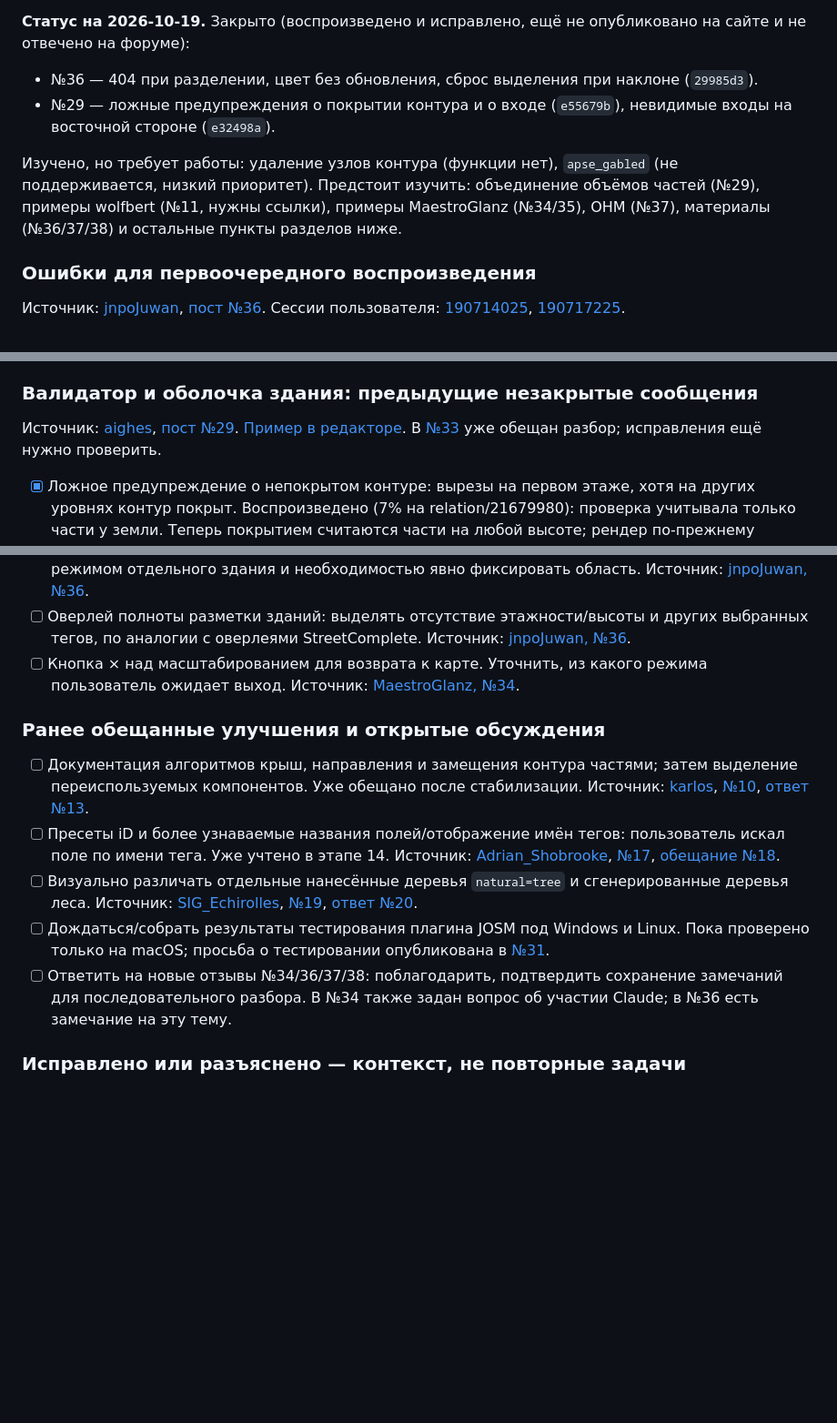
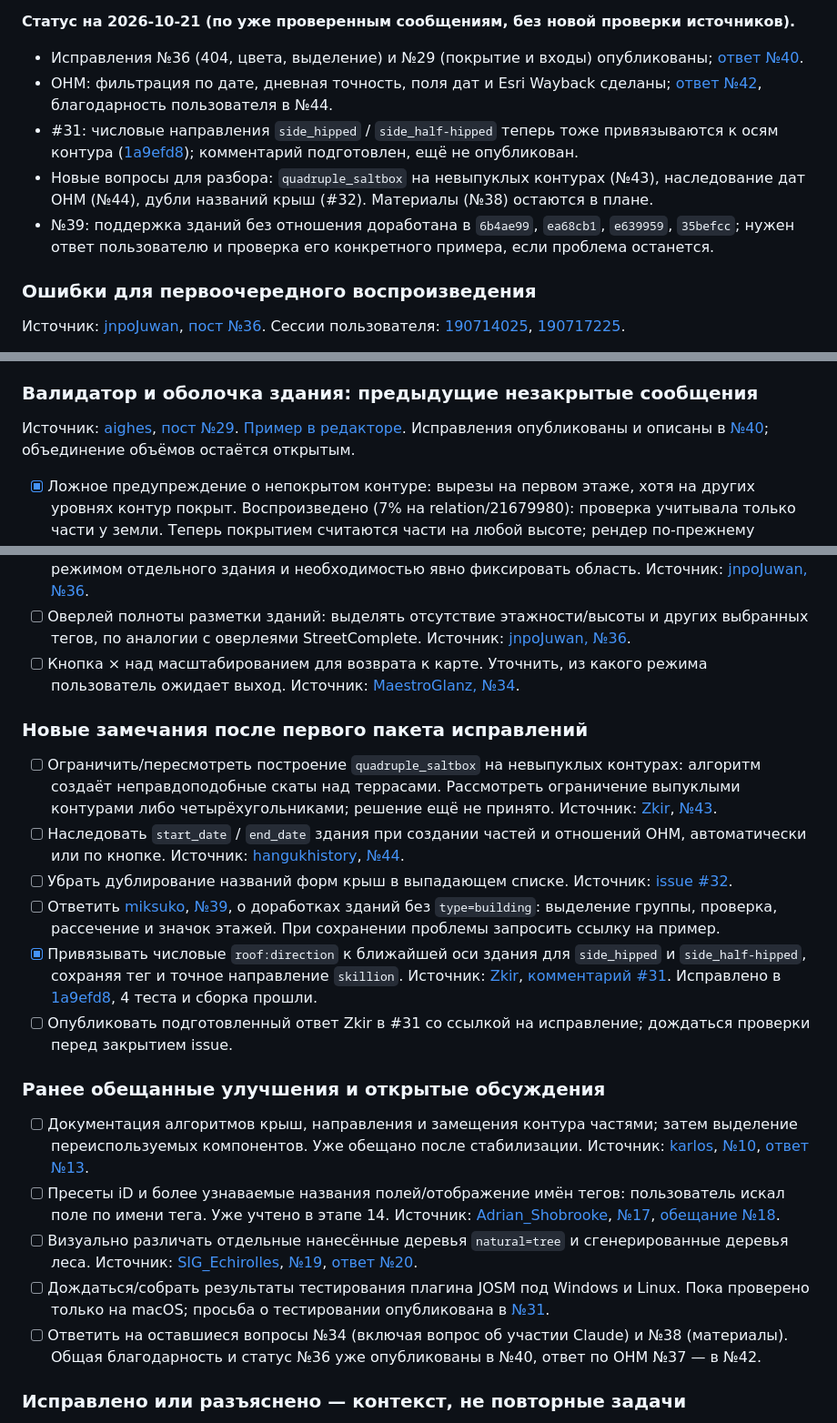
Before and after one commit to FelisPimeja/osm-simple3d-editor, a Markdown page: PLAN.md, 3 parts joined by grey strips. Shown at 91% size. GitHub-like rendering; blank space fills up the shorter version.

Commit message:
Update community feedback summary and remaining follow-ups

```diff
--- a/PLAN.md
+++ b/PLAN.md
@@ -234,14 +234,13 @@
 Ниже `[ ]` означает незавершённый разбор или работу, а не подтверждённый баг. Ответ с благодарностью
 не закрывает задачу. При исправлении отмечать пункт и добавлять коммит/ответ в исходной ветке.
 
-**Статус на 2026-10-19.**
-Закрыто (воспроизведено и исправлено, ещё не опубликовано на сайте и не отвечено на форуме):
-- №36 — 404 при разделении, цвет без обновления, сброс выделения при наклоне (`29985d3`).
-- №29 — ложные предупреждения о покрытии контура и о входе (`e55679b`), невидимые входы на восточной стороне (`e32498a`).
+**Статус на 2026-10-21 (по уже проверенным сообщениям, без новой проверки источников).**
 
-Изучено, но требует работы: удаление узлов контура (функции нет), `apse_gabled` (не поддерживается, низкий приоритет).
-Предстоит изучить: объединение объёмов частей (№29), примеры wolfbert (№11, нужны ссылки),
-примеры MaestroGlanz (№34/35), OHM (№37), материалы (№36/37/38) и остальные пункты разделов ниже.
+- Исправления №36 (404, цвета, выделение) и №29 (покрытие и входы) опубликованы; [ответ №40](https://community.openstreetmap.org/t/148767/40).
+- OHM: фильтрация по дате, дневная точность, поля дат и Esri Wayback сделаны; [ответ №42](https://community.openstreetmap.org/t/148767/42), благодарность пользователя в №44.
+- #31: числовые направления `side_hipped` / `side_half-hipped` теперь тоже привязываются к осям контура ([1a9efd8](https://github.com/FelisPimeja/osm-simple3d-editor/commit/1a9efd8)); комментарий подготовлен, ещё не опубликован.
+- Новые вопросы для разбора: `quadruple_saltbox` на невыпуклых контурах (№43), наследование дат OHM (№44), дубли названий крыш (#32). Материалы (№38) остаются в плане.
+- №39: поддержка зданий без отношения доработана в `6b4ae99`, `ea68cb1`, `e639959`, `35befcc`; нужен ответ пользователю и проверка его конкретного примера, если проблема останется.
 
 ### Ошибки для первоочередного воспроизведения
 
@@ -258,7 +257,7 @@
 
 Источник: [aighes](https://community.openstreetmap.org/u/aighes), [пост №29](https://community.openstreetmap.org/t/148767/29).
 [Пример в редакторе](https://felispimeja.github.io/osm-simple3d-editor/?server=osm#20.02/38.0665336/-85.6945647/58.8/55).
-В [№33](https://community.openstreetmap.org/t/148767/33) уже обещан разбор; исправления ещё нужно проверить.
+Исправления опубликованы и описаны в [№40](https://community.openstreetmap.org/t/148767/40); объединение объёмов остаётся открытым.
 
 - [x] Ложное предупреждение о непокрытом контуре: вырезы на первом этаже, хотя на других уровнях контур покрыт. Воспроизведено (7% на relation/21679980): проверка учитывала только части у земли. Теперь покрытием считаются части на любой высоте; рендер по-прежнему вычитает из контура только нижние части.
 - [x] Ложное предупреждение об одном входе при отсутствии предупреждений для похожих входов. Воспроизведено: `entrance=yes` + `indoor=door` предупреждалось всегда, а node/14174176855 стоит на наружной стене части первого этажа (внутри контура из-за нависающих этажей). Теперь только по геометрии, и дверь на стороне любой части не считается внутренней.
@@ -301,13 +300,22 @@
 - [ ] Оверлей полноты разметки зданий: выделять отсутствие этажности/высоты и других выбранных тегов, по аналогии с оверлеями StreetComplete. Источник: [jnpoJuwan, №36](https://community.openstreetmap.org/t/148767/36).
 - [ ] Кнопка × над масштабированием для возврата к карте. Уточнить, из какого режима пользователь ожидает выход. Источник: [MaestroGlanz, №34](https://community.openstreetmap.org/t/148767/34).
 
+### Новые замечания после первого пакета исправлений
+
+- [ ] Ограничить/пересмотреть построение `quadruple_saltbox` на невыпуклых контурах: алгоритм создаёт неправдоподобные скаты над террасами. Рассмотреть ограничение выпуклыми контурами либо четырёхугольниками; решение ещё не принято. Источник: [Zkir](https://community.openstreetmap.org/u/Zkir), [№43](https://community.openstreetmap.org/t/148767/43).
+- [ ] Наследовать `start_date` / `end_date` здания при создании частей и отношений OHM, автоматически или по кнопке. Источник: [hangukhistory](https://community.openstreetmap.org/u/hangukhistory), [№44](https://community.openstreetmap.org/t/148767/44).
+- [ ] Убрать дублирование названий форм крыш в выпадающем списке. Источник: [issue #32](https://github.com/FelisPimeja/osm-simple3d-editor/issues/32).
+- [ ] Ответить [miksuko](https://community.openstreetmap.org/u/miksuko), [№39](https://community.openstreetmap.org/t/148767/39), о доработках зданий без `type=building`: выделение группы, проверка, рассечение и значок этажей. При сохранении проблемы запросить ссылку на пример.
+- [x] Привязывать числовые `roof:direction` к ближайшей оси здания для `side_hipped` и `side_half-hipped`, сохраняя тег и точное направление `skillion`. Источник: [Zkir](https://github.com/Zkir), [комментарий #31](https://github.com/FelisPimeja/osm-simple3d-editor/issues/31#issuecomment-6266819662). Исправлено в [1a9efd8](https://github.com/FelisPimeja/osm-simple3d-editor/commit/1a9efd8), 4 теста и сборка прошли.
+- [ ] Опубликовать подготовленный ответ Zkir в #31 со ссылкой на исправление; дождаться проверки перед закрытием issue.
+
 ### Ранее обещанные улучшения и открытые обсуждения
 
 - [ ] Документация алгоритмов крыш, направления и замещения контура частями; затем выделение переиспользуемых компонентов. Уже обещано после стабилизации. Источник: [karlos](https://community.openstreetmap.org/u/karlos), [№10](https://community.openstreetmap.org/t/148767/10), [ответ №13](https://community.openstreetmap.org/t/148767/13).
 - [ ] Пресеты iD и более узнаваемые названия полей/отображение имён тегов: пользователь искал поле по имени тега. Уже учтено в этапе 14. Источник: [Adrian_Shobrooke](https://community.openstreetmap.org/u/Adrian_Shobrooke), [№17](https://community.openstreetmap.org/t/148767/17), [обещание №18](https://community.openstreetmap.org/t/148767/18).
 - [ ] Визуально различать отдельные нанесённые деревья `natural=tree` и сгенерированные деревья леса. Источник: [SIG_Echirolles](https://community.openstreetmap.org/u/SIG_Echirolles), [№19](https://community.openstreetmap.org/t/148767/19), [ответ №20](https://community.openstreetmap.org/t/148767/20).
 - [ ] Дождаться/собрать результаты тестирования плагина JOSM под Windows и Linux. Пока проверено только на macOS; просьба о тестировании опубликована в [№31](https://community.openstreetmap.org/t/148767/31).
-- [ ] Ответить на новые отзывы №34/36/37/38: поблагодарить, подтвердить сохранение замечаний для последовательного разбора. В №34 также задан вопрос об участии Claude; в №36 есть замечание на эту тему.
+- [ ] Ответить на оставшиеся вопросы №34 (включая вопрос об участии Claude) и №38 (материалы). Общая благодарность и статус №36 уже опубликованы в №40, ответ по OHM №37 — в №42.
 
 ### Исправлено или разъяснено — контекст, не повторные задачи
 
```
Also changed, not shown: other parts of PLAN.md (+2 -2 lines).
